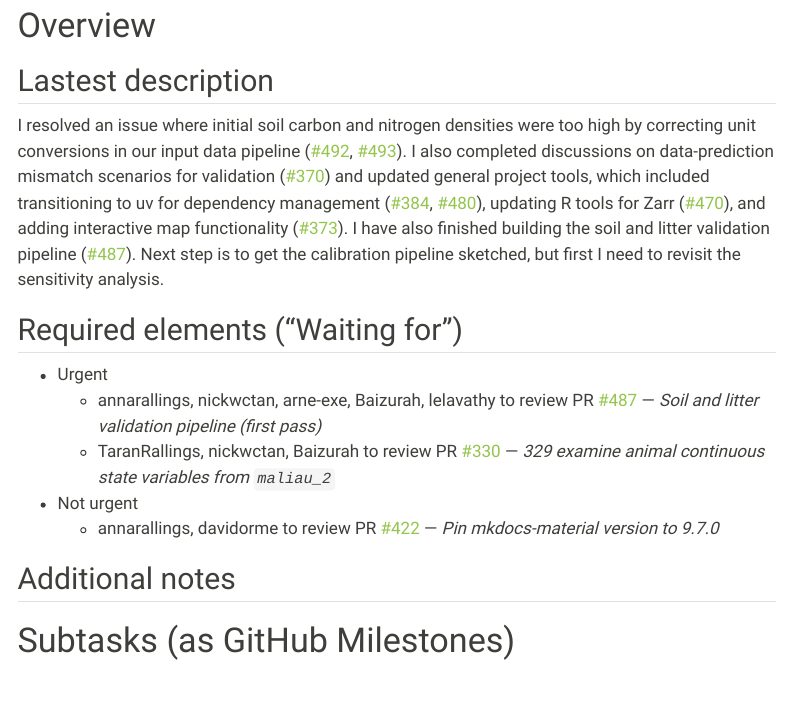
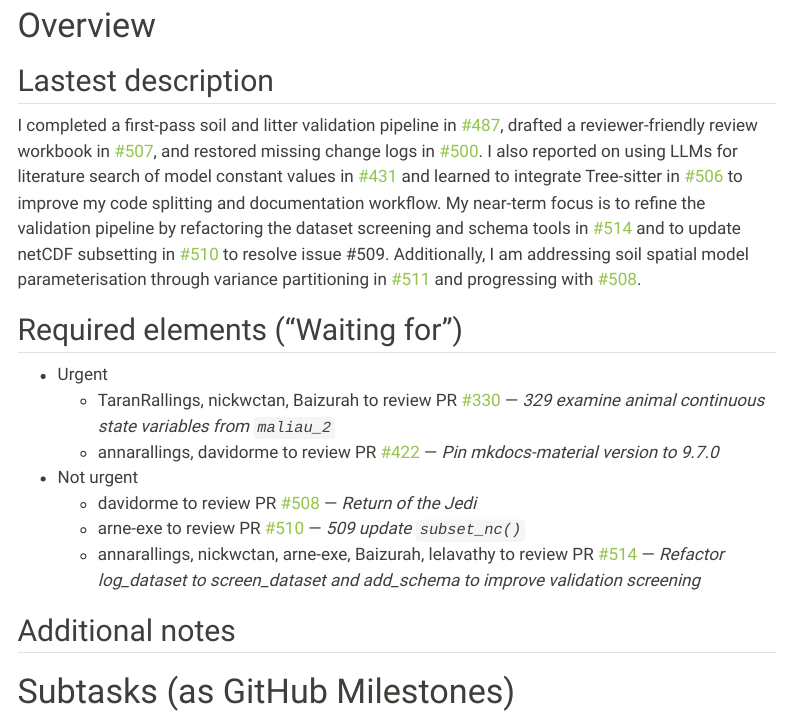
Before and after one commit to hrlai/ve_data_science_reports, a Quarto document (docs/soil_progress_report.qmd): the page in a window 1100 px wide, from 410 px down. Rendered offline with R 4.5, knitr and Pandoc in place of Quarto, with nearby package versions; some code elsewhere in the file could not run offline; menus at the side of the page are left out.

Commit message:
chore: update report overview sections [skip ci]

```diff
--- a/docs/soil_progress_report.qmd
+++ b/docs/soil_progress_report.qmd
@@ -145,15 +145,17 @@ issue_table <-
 
 ## Lastest description
 
-I resolved an issue where initial soil carbon and nitrogen densities were too high by correcting unit conversions in our input data pipeline ([#492](https://github.com/ImperialCollegeLondon/ve_data_science/pull/492 "471 initial soil carbon densities are way too high"), [#493](https://github.com/ImperialCollegeLondon/ve_data_science/pull/493 "485 update change log after fixing very high soil carbon input data")). I also completed discussions on data-prediction mismatch scenarios for validation ([#370](https://github.com/ImperialCollegeLondon/ve_data_science/pull/370 "Discuss scenarios of data--prediction (mis)match for validation")) and updated general project tools, which included transitioning to uv for dependency management ([#384](https://github.com/ImperialCollegeLondon/ve_data_science/pull/384 "Migrate to uv for dependency management and add how-to documentation"), [#480](https://github.com/ImperialCollegeLondon/ve_data_science/pull/480 "396 replace poetry with uv in ci r tests")), updating R tools for Zarr ([#470](https://github.com/ImperialCollegeLondon/ve_data_science/pull/470 "Update R tools for Zarr")), and adding interactive map functionality ([#373](https://github.com/ImperialCollegeLondon/ve_data_science/pull/373 "Interactive map in R and Python")). I have also finished building the soil and litter validation pipeline ([#487](https://github.com/ImperialCollegeLondon/ve_data_science/pull/487 "Soil and litter validation pipeline (first pass)")). Next step is to get the calibration pipeline sketched, but first I need to revisit the sensitivity analysis.
+I completed a first-pass soil and litter validation pipeline in [#487](https://github.com/ImperialCollegeLondon/ve_data_science/pull/487 "Soil and litter validation pipeline (first pass)"), drafted a reviewer-friendly review workbook in [#507](https://github.com/ImperialCollegeLondon/ve_data_science/pull/507 "draft review workbook that is reviewer friendly"), and restored missing change logs in [#500](https://github.com/ImperialCollegeLondon/ve_data_science/pull/500 "Add change logs that were accidentally removed"). I also reported on using LLMs for literature search of model constant values in [#431](https://github.com/ImperialCollegeLondon/ve_data_science/pull/431 "Progress report on LLM literature search for constant values") and learned to integrate Tree-sitter in [#506](https://github.com/ImperialCollegeLondon/ve_data_science/pull/506 "Enhance code splitting and documentation with Tree-sitter integration") to improve my code splitting and documentation workflow. My near-term focus is to refine the validation pipeline by refactoring the dataset screening and schema tools in [#514](https://github.com/ImperialCollegeLondon/ve_data_science/pull/514 "Refactor log_dataset to screen_dataset and add_schema to improve validation screening") and to update netCDF subsetting in [#510](https://github.com/ImperialCollegeLondon/ve_data_science/pull/510 "509 update `subset_nc()`") to resolve issue #509. Additionally, I am addressing soil spatial model parameterisation through variance partitioning in [#511](https://github.com/ImperialCollegeLondon/ve_data_science/pull/511 "Variance partitioning of soil spatial model") and progressing with [#508](https://github.com/ImperialCollegeLondon/ve_data_science/pull/508 "Return of the Jedi").
 
 ## Required elements ("Waiting for")
 
 - Urgent
-  - annarallings, nickwctan, arne-exe, Baizurah, lelavathy to review PR [#487](https://github.com/ImperialCollegeLondon/ve_data_science/pull/487) — *Soil and litter validation pipeline (first pass)*
   - TaranRallings, nickwctan, Baizurah to review PR [#330](https://github.com/ImperialCollegeLondon/ve_data_science/pull/330) — *329 examine animal continuous state variables from `maliau_2`*
+  - annarallings, davidorme to review PR [#422](https://github.com/ImperialCollegeLondon/ve_data_science/pull/422) — *Pin mkdocs-material version to 9.7.0*
 - Not urgent
-  - annarallings, davidorme to review PR [#422](https://github.com/ImperialCollegeLondon/ve_data_science/pull/422) — *Pin mkdocs-material version to 9.7.0*
+  - davidorme to review PR [#508](https://github.com/ImperialCollegeLondon/ve_data_science/pull/508) — *Return of the Jedi*
+  - arne-exe to review PR [#510](https://github.com/ImperialCollegeLondon/ve_data_science/pull/510) — *509 update `subset_nc()`*
+  - annarallings, nickwctan, arne-exe, Baizurah, lelavathy to review PR [#514](https://github.com/ImperialCollegeLondon/ve_data_science/pull/514) — *Refactor log_dataset to screen_dataset and add_schema to improve validation screening*
 
 ## Additional notes
 
```
